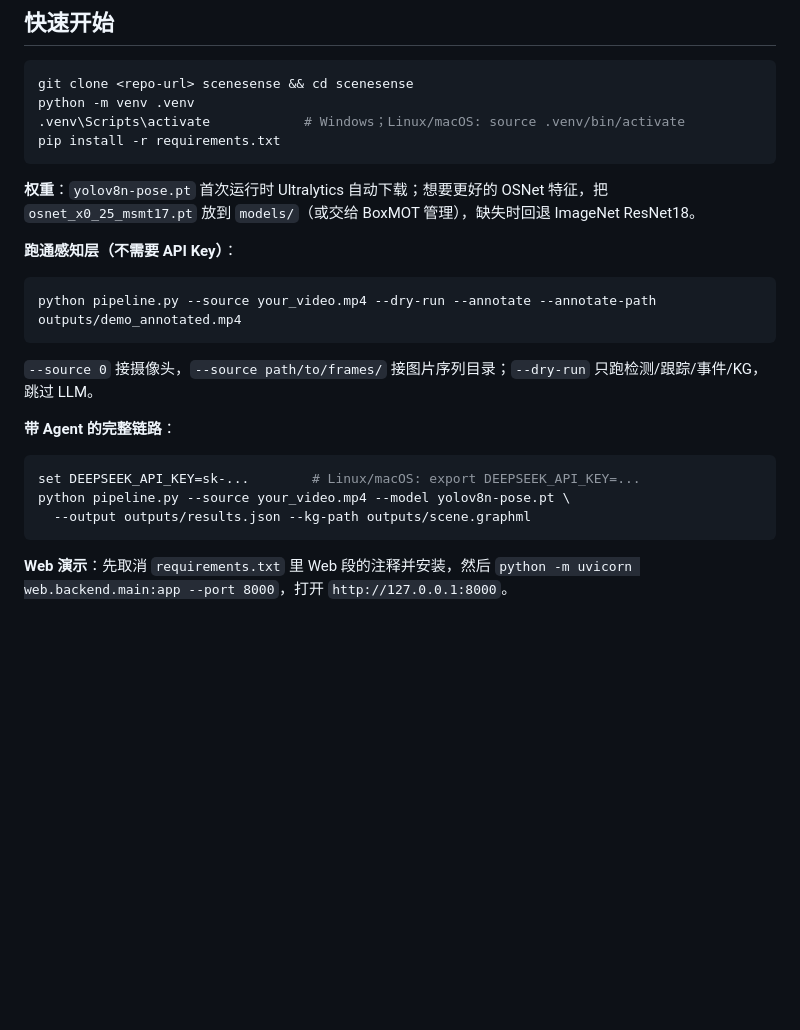
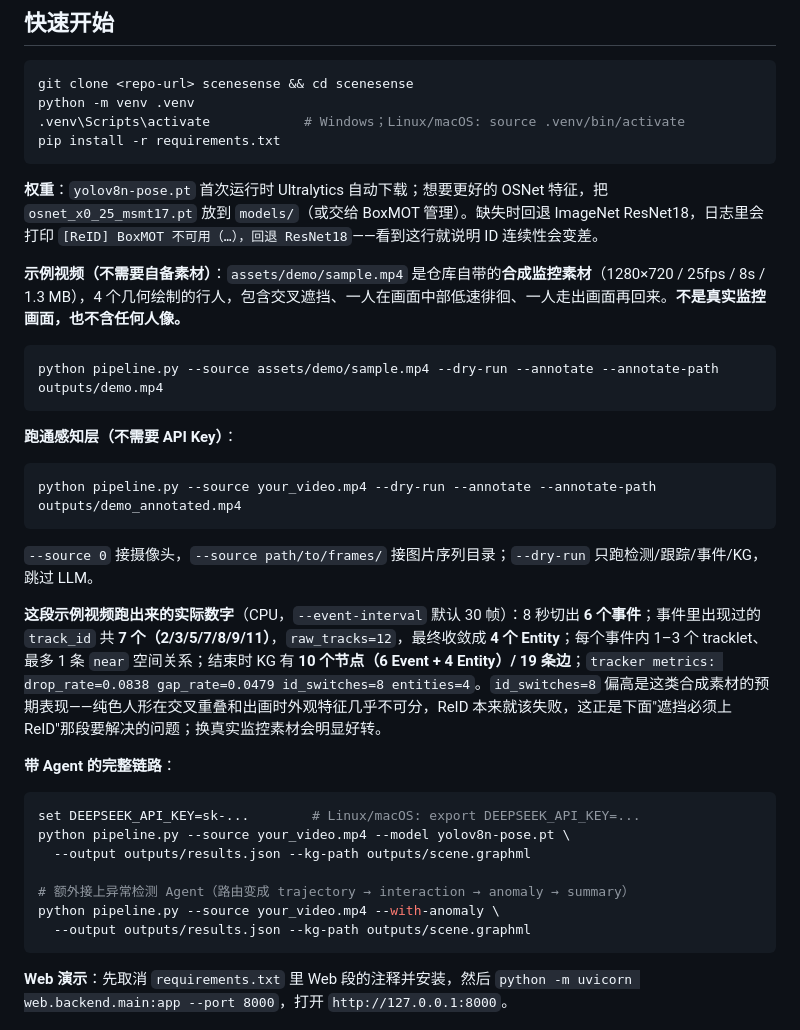
Before and after one commit to zhangjingtong000/SceneSense, a Markdown page: README.md, the part around one of its changes. GitHub-like rendering; blank space fills up the shorter version.

````diff
--- a/README.md
+++ b/README.md
@@ -63,7 +66,13 @@ python -m venv .venv
 pip install -r requirements.txt
 ```
 
-**权重**：`yolov8n-pose.pt` 首次运行时 Ultralytics 自动下载；想要更好的 OSNet 特征，把 `osnet_x0_25_msmt17.pt` 放到 `models/`（或交给 BoxMOT 管理），缺失时回退 ImageNet ResNet18。
+**权重**：`yolov8n-pose.pt` 首次运行时 Ultralytics 自动下载；想要更好的 OSNet 特征，把 `osnet_x0_25_msmt17.pt` 放到 `models/`（或交给 BoxMOT 管理）。缺失时回退 ImageNet ResNet18，日志里会打印 `[ReID] BoxMOT 不可用（…），回退 ResNet18`——看到这行就说明 ID 连续性会变差。
+
+**示例视频（不需要自备素材）**：`assets/demo/sample.mp4` 是仓库自带的**合成监控素材**（1280×720 / 25fps / 8s / 1.3 MB），4 个几何绘制的行人，包含交叉遮挡、一人在画面中部低速徘徊、一人走出画面再回来。**不是真实监控画面，也不含任何人像。**
+
+```bash
+python pipeline.py --source assets/demo/sample.mp4 --dry-run --annotate --annotate-path outputs/demo.mp4
+```
 
 **跑通感知层（不需要 API Key）**：
 
@@ -73,11 +82,17 @@ python pipeline.py --source your_video.mp4 --dry-run --annotate --annotate-path
 
 `--source 0` 接摄像头，`--source path/to/frames/` 接图片序列目录；`--dry-run` 只跑检测/跟踪/事件/KG，跳过 LLM。
 
+**这段示例视频跑出来的实际数字**（CPU，`--event-interval` 默认 30 帧）：8 秒切出 **6 个事件**；事件里出现过的 `track_id` 共 **7 个（2/3/5/7/8/9/11）**，`raw_tracks=12`，最终收敛成 **4 个 Entity**；每个事件内 1–3 个 tracklet、最多 1 条 `near` 空间关系；结束时 KG 有 **10 个节点（6 Event + 4 Entity）/ 19 条边**；`tracker metrics: drop_rate=0.0838 gap_rate=0.0479 id_switches=8 entities=4`。`id_switches=8` 偏高是这类合成素材的预期表现——纯色人形在交叉重叠和出画时外观特征几乎不可分，ReID 本来就该失败，这正是下面"遮挡必须上 ReID"那段要解决的问题；换真实监控素材会明显好转。
+
 **带 Agent 的完整链路**：
 
 ```bash
 set DEEPSEEK_API_KEY=sk-...        # Linux/macOS: export DEEPSEEK_API_KEY=...
 python pipeline.py --source your_video.mp4 --model yolov8n-pose.pt \
+  --output outputs/results.json --kg-path outputs/scene.graphml
+
+# 额外接上异常检测 Agent（路由变成 trajectory → interaction → anomaly → summary）
+python pipeline.py --source your_video.mp4 --with-anomaly \
   --output outputs/results.json --kg-path outputs/scene.graphml
 ```
 
````
Also changed, not shown: other parts of README.md (+6 -4 lines), docs/architecture.png (added), 7 other files.
